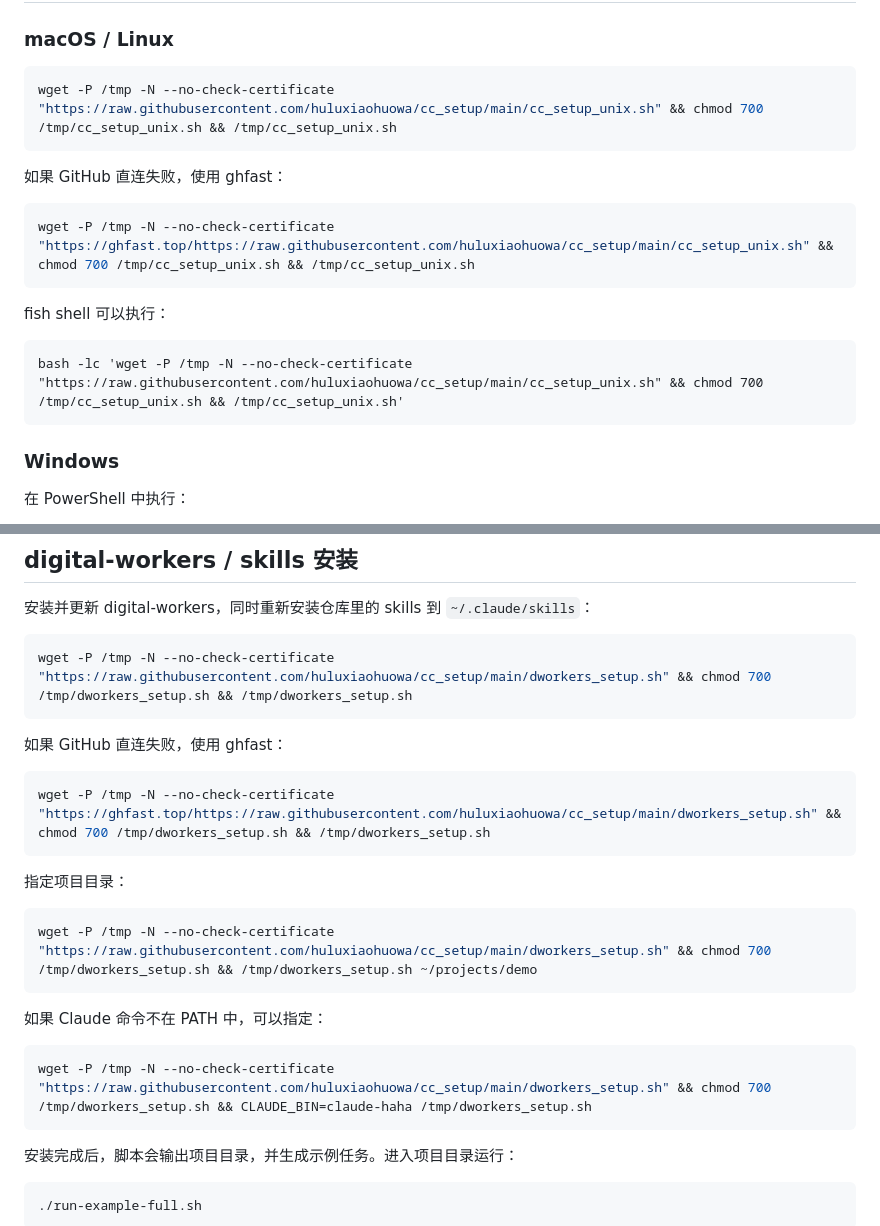
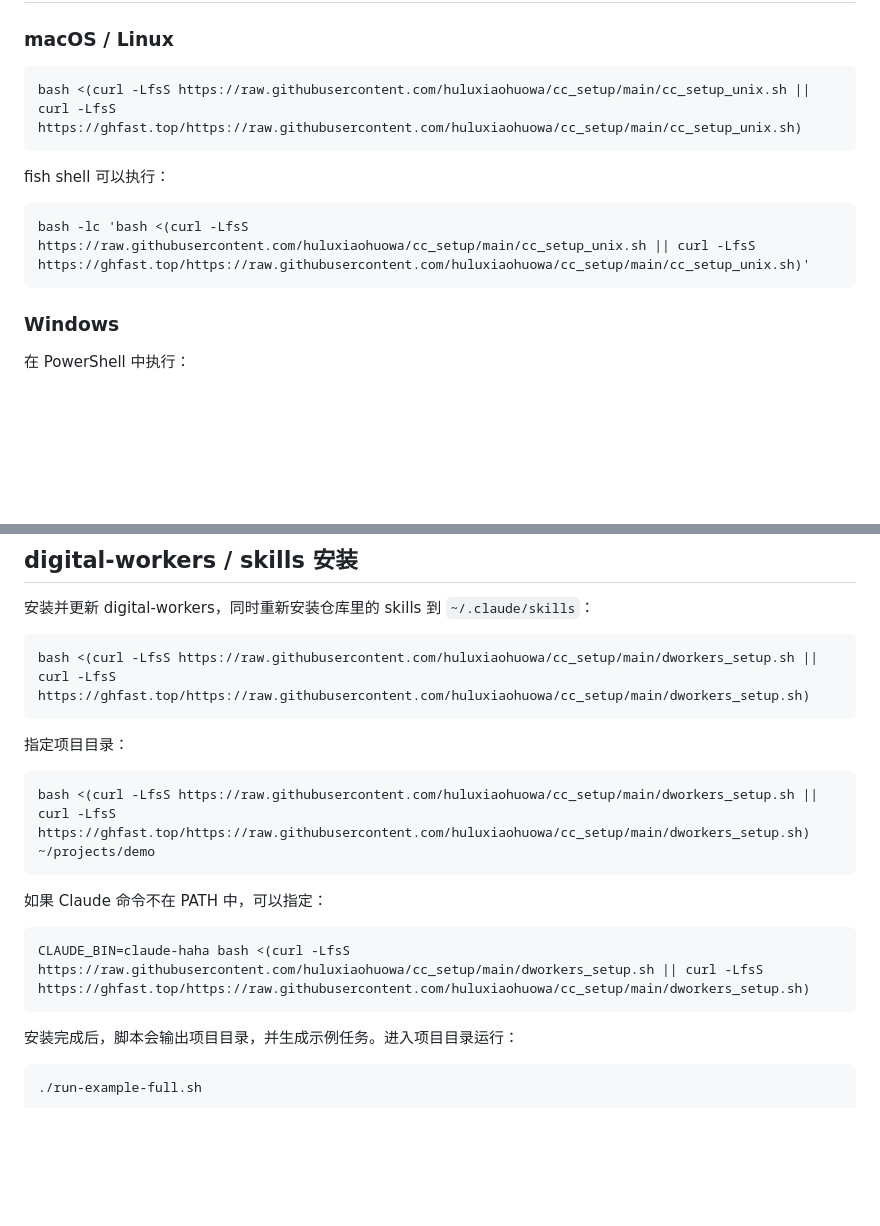
Before and after one commit to ictrektech/cc_setup, a Markdown page: README.md, 2 parts joined by grey strips. Rendered like a GitHub page; blank space fills up the shorter version.

Commit message:
Restore direct bash install commands

````diff
--- a/README.md
+++ b/README.md
@@ -7,19 +7,13 @@ Claude / RTK / skills / digital-workers 的一键安装脚本集合。
 ### macOS / Linux
 
 ```bash
-wget -P /tmp -N --no-check-certificate "https://raw.githubusercontent.com/huluxiaohuowa/cc_setup/main/cc_setup_unix.sh" && chmod 700 /tmp/cc_setup_unix.sh && /tmp/cc_setup_unix.sh
-```
-
-如果 GitHub 直连失败，使用 ghfast：
-
-```bash
-wget -P /tmp -N --no-check-certificate "https://ghfast.top/https://raw.githubusercontent.com/huluxiaohuowa/cc_setup/main/cc_setup_unix.sh" && chmod 700 /tmp/cc_setup_unix.sh && /tmp/cc_setup_unix.sh
+bash <(curl -LfsS https://raw.githubusercontent.com/huluxiaohuowa/cc_setup/main/cc_setup_unix.sh || curl -LfsS https://ghfast.top/https://raw.githubusercontent.com/huluxiaohuowa/cc_setup/main/cc_setup_unix.sh)
 ```
 
 fish shell 可以执行：
 
 ```fish
-bash -lc 'wget -P /tmp -N --no-check-certificate "https://raw.githubusercontent.com/huluxiaohuowa/cc_setup/main/cc_setup_unix.sh" && chmod 700 /tmp/cc_setup_unix.sh && /tmp/cc_setup_unix.sh'
+bash -lc 'bash <(curl -LfsS https://raw.githubusercontent.com/huluxiaohuowa/cc_setup/main/cc_setup_unix.sh || curl -LfsS https://ghfast.top/https://raw.githubusercontent.com/huluxiaohuowa/cc_setup/main/cc_setup_unix.sh)'
 ```
 
 ### Windows
@@ -59,25 +53,19 @@ claude-uninstall
 安装并更新 digital-workers，同时重新安装仓库里的 skills 到 `~/.claude/skills`：
 
 ```bash
-wget -P /tmp -N --no-check-certificate "https://raw.githubusercontent.com/huluxiaohuowa/cc_setup/main/dworkers_setup.sh" && chmod 700 /tmp/dworkers_setup.sh && /tmp/dworkers_setup.sh
-```
-
-如果 GitHub 直连失败，使用 ghfast：
-
-```bash
-wget -P /tmp -N --no-check-certificate "https://ghfast.top/https://raw.githubusercontent.com/huluxiaohuowa/cc_setup/main/dworkers_setup.sh" && chmod 700 /tmp/dworkers_setup.sh && /tmp/dworkers_setup.sh
+bash <(curl -LfsS https://raw.githubusercontent.com/huluxiaohuowa/cc_setup/main/dworkers_setup.sh || curl -LfsS https://ghfast.top/https://raw.githubusercontent.com/huluxiaohuowa/cc_setup/main/dworkers_setup.sh)
 ```
 
 指定项目目录：
 
 ```bash
-wget -P /tmp -N --no-check-certificate "https://raw.githubusercontent.com/huluxiaohuowa/cc_setup/main/dworkers_setup.sh" && chmod 700 /tmp/dworkers_setup.sh && /tmp/dworkers_setup.sh ~/projects/demo
+bash <(curl -LfsS https://raw.githubusercontent.com/huluxiaohuowa/cc_setup/main/dworkers_setup.sh || curl -LfsS https://ghfast.top/https://raw.githubusercontent.com/huluxiaohuowa/cc_setup/main/dworkers_setup.sh) ~/projects/demo
 ```
 
 如果 Claude 命令不在 PATH 中，可以指定：
 
 ```bash
-wget -P /tmp -N --no-check-certificate "https://raw.githubusercontent.com/huluxiaohuowa/cc_setup/main/dworkers_setup.sh" && chmod 700 /tmp/dworkers_setup.sh && CLAUDE_BIN=claude-haha /tmp/dworkers_setup.sh
+CLAUDE_BIN=claude-haha bash <(curl -LfsS https://raw.githubusercontent.com/huluxiaohuowa/cc_setup/main/dworkers_setup.sh || curl -LfsS https://ghfast.top/https://raw.githubusercontent.com/huluxiaohuowa/cc_setup/main/dworkers_setup.sh)
 ```
 
 安装完成后，脚本会输出项目目录，并生成示例任务。进入项目目录运行：
````
